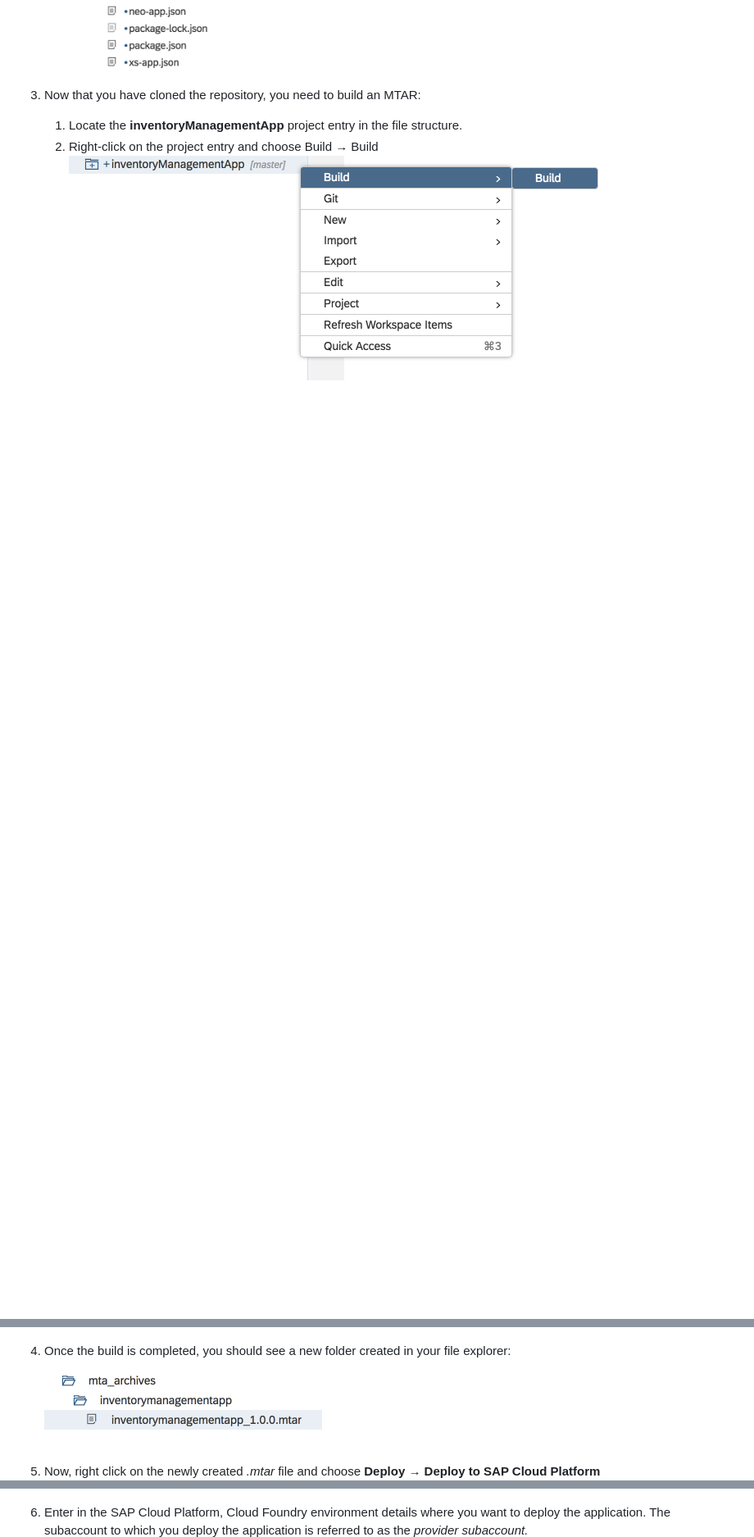
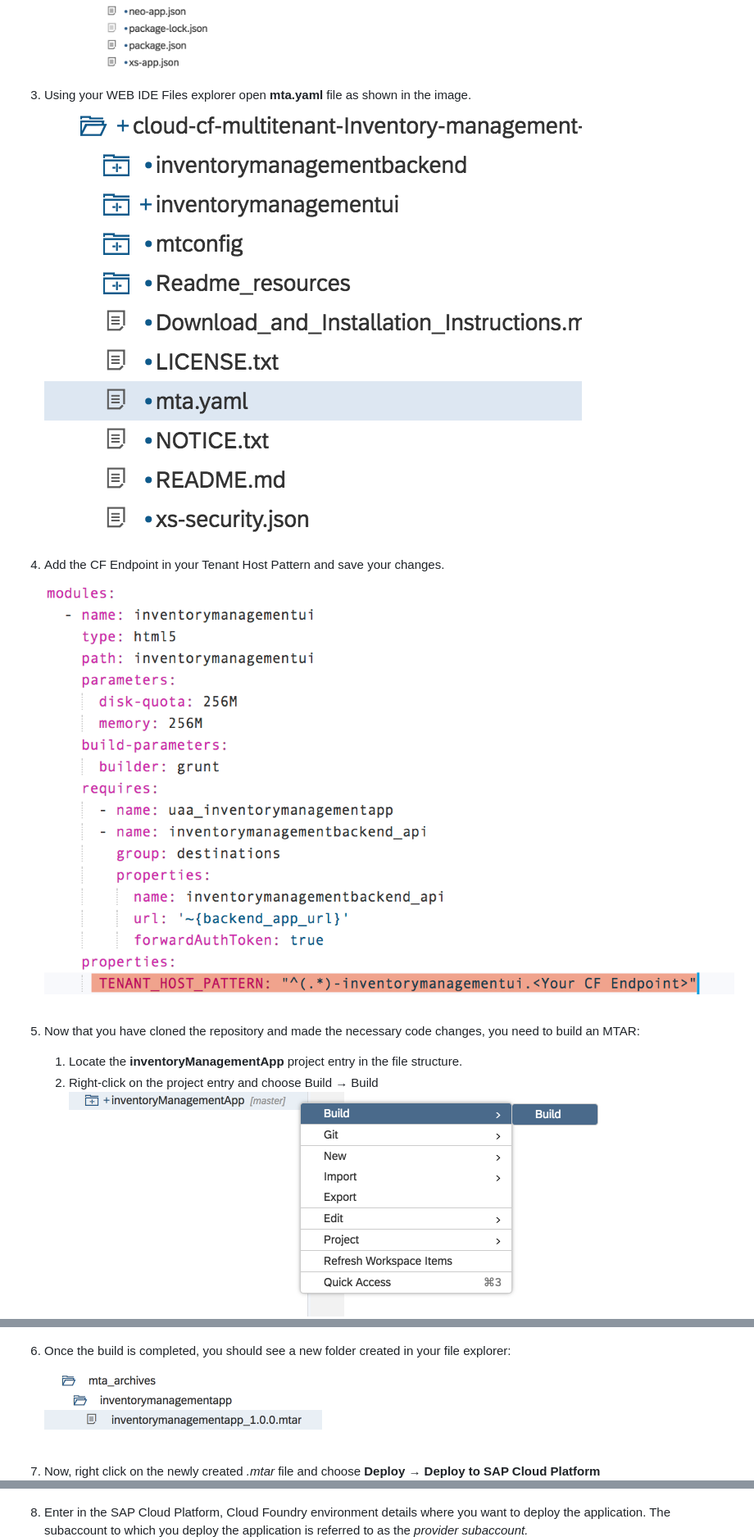
Before and after one commit to SAP-samples/cloud-cf-multitenant-Inventory-management, a Markdown page: Download_and_Installation_Instructions.md, 3 parts joined by grey strips. Shown: that part at 82% size. Rendered like a GitHub page; pictures changed too: Readme_resources/images/image_22.png (added), Readme_resources/images/image_23.png (added); blank space fills up the shorter version.

Commit message:
[Documentation] Updating the documentation with the change in MTA.yaml file step

```diff
--- a/Download_and_Installation_Instructions.md
+++ b/Download_and_Installation_Instructions.md
@@ -32,24 +32,29 @@ In this section, we'll cover the steps that are needed deploy the sample multite
         ![Step Image](Readme_resources/images/image_4.png)
 
 
+3. Using your WEB IDE Files explorer open **mta.yaml** file as shown in the image.
+        ![Step Image](Readme_resources/images/image_22.png)
 
-3. Now that you have cloned the repository, you need to build an MTAR:
+4. Add the CF Endpoint in your Tenant Host Pattern and save your changes.
+        ![Step Image](Readme_resources/images/image_23.png)
+
+5. Now that you have cloned the repository and made the necessary code changes, you need to build an MTAR:
 
     1. Locate the **inventoryManagementApp** project entry in the file structure.
     2. Right-click on the project entry and choose Build &rarr; Build
         ![Step Image](Readme_resources/images/image_5.png)
 
 
-4. Once the build is completed, you should see a new folder created in your file explorer:
+6. Once the build is completed, you should see a new folder created in your file explorer:
 
     ![Step Image](Readme_resources/images/image_6.png)
 
 
-5. Now, right click on the newly created *.mtar* file and choose **Deploy** &rarr; **Deploy to SAP Cloud Platform**
+7. Now, right click on the newly created *.mtar* file and choose **Deploy** &rarr; **Deploy to SAP Cloud Platform**
     ![Step Image](Readme_resources/images/image_7.png)
 
 
-6. Enter in the SAP Cloud Platform, Cloud Foundry environment details where you want to deploy the application. The subaccount to which you deploy the application is referred to as the *provider subaccount.*
+8. Enter in the SAP Cloud Platform, Cloud Foundry environment details where you want to deploy the application. The subaccount to which you deploy the application is referred to as the *provider subaccount.*
     ![Step Image](Readme_resources/images/image_8.png)
 
     The app deployment process starts. Once the app is deployed successfully, you'll see progress notifications on the top righthand corner.
```
